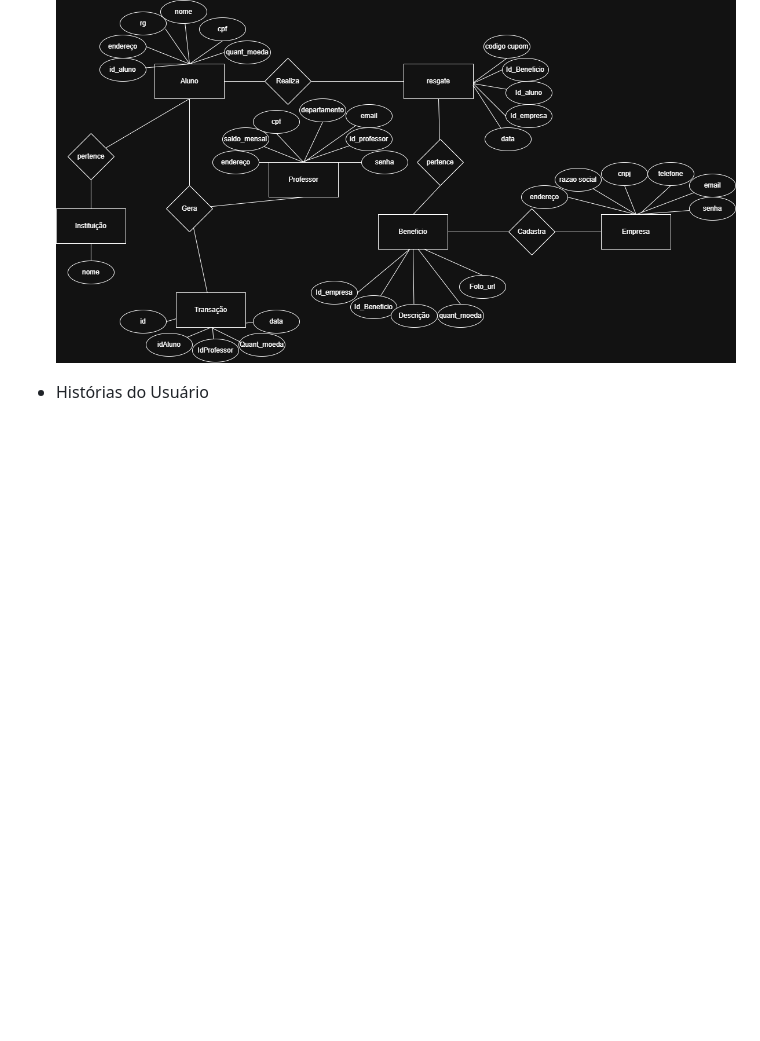
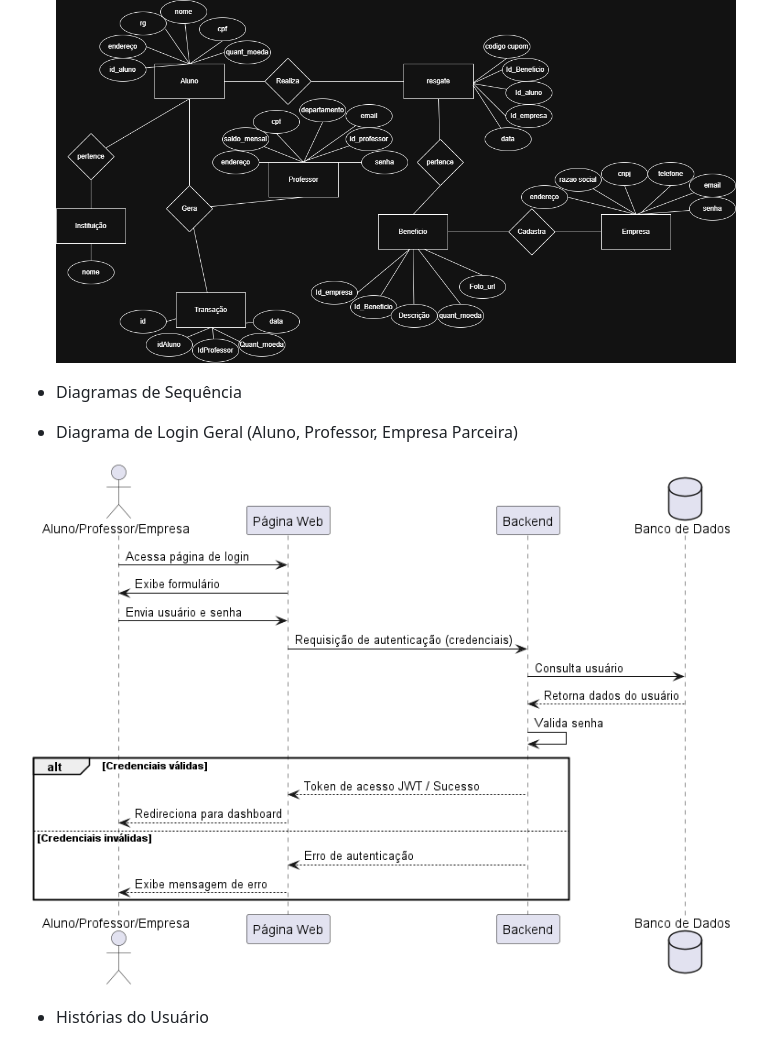
Before and after one commit to jjoaom/PS-PUCMG-StudentCoin, a Markdown page: README.md, the part around the change. Rendered like a GitHub page; pictures changed too: docs/sequence-diagrams/Login.png (added); blank space fills up the shorter version.

Commit message:
Add: Diagrama de sequência geral para login

```diff
--- a/README.md
+++ b/README.md
@@ -74,6 +74,12 @@ docker compose -f docker-compose.prod.yml up --build
 * Diagrama ER
 ![Diagrama de Componentes](./docs/diagramaER.png)
 
+* Diagramas de Sequência
+
+* Diagrama de Login Geral (Aluno, Professor, Empresa Parceira)
+
+![Diagrama de Sequência: Login](./docs/sequence-diagrams/Login.png)
+
 * Histórias do Usuário
 
 **HU01**
```
Also changed, not shown: 1 other file.
